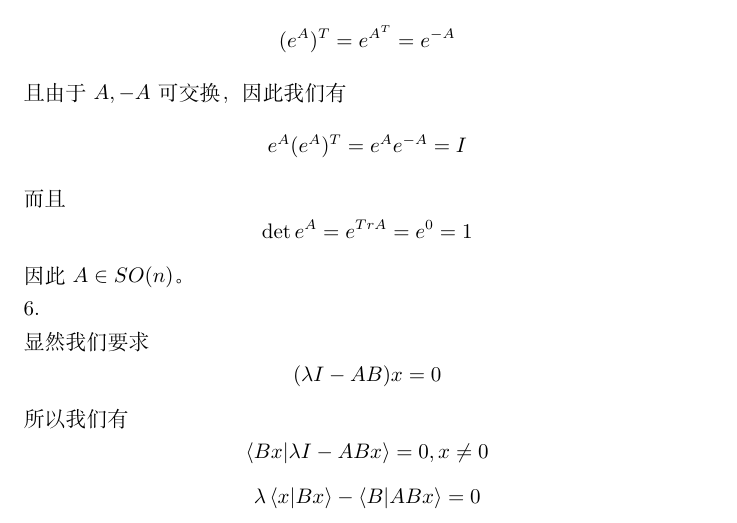
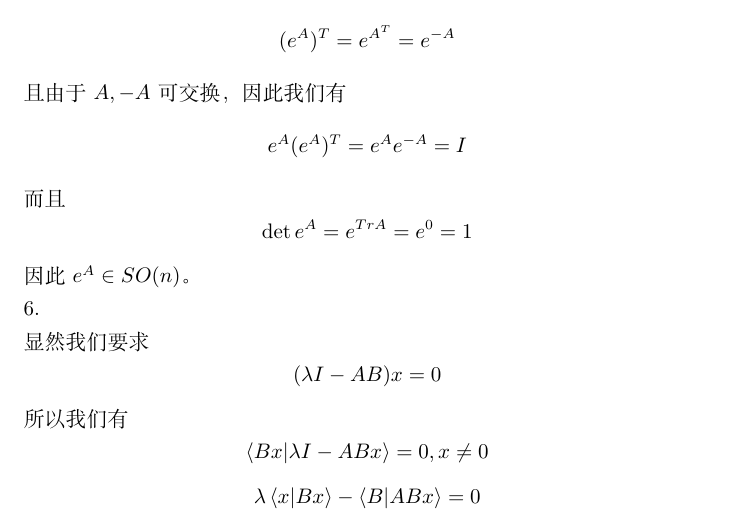
Before and after one commit to ogisa-setsuna/shirobako, a LaTeX document (线代作业12.tex): part of page 3 of 4, cut so that both start at the same text. Compiled offline with XeLaTeX.

Commit message:
homework

```diff
--- a/线代作业12.tex
+++ b/线代作业12.tex
@@ -81,7 +81,7 @@
 \[e^{A}(e^A)^T=e^Ae^{-A}=I\]
 而且
 \[\det e^A=e^{TrA}=e^0=1\]
-因此$A\in SO(n)$。\\
+因此$e^A\in SO(n)$。\\
 6.\\
 显然我们要求
 \[(\lambda I-AB)x=0\]
```
